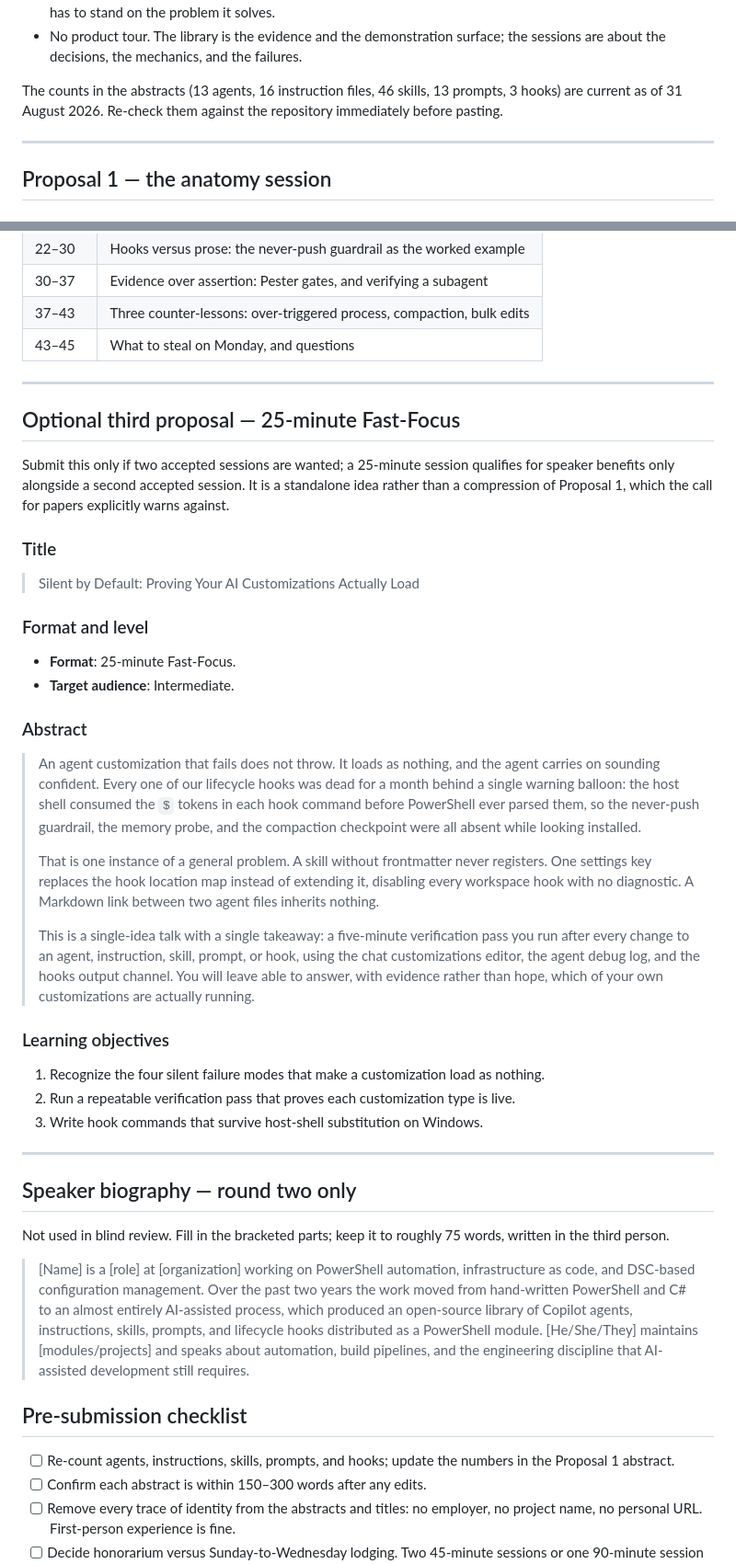
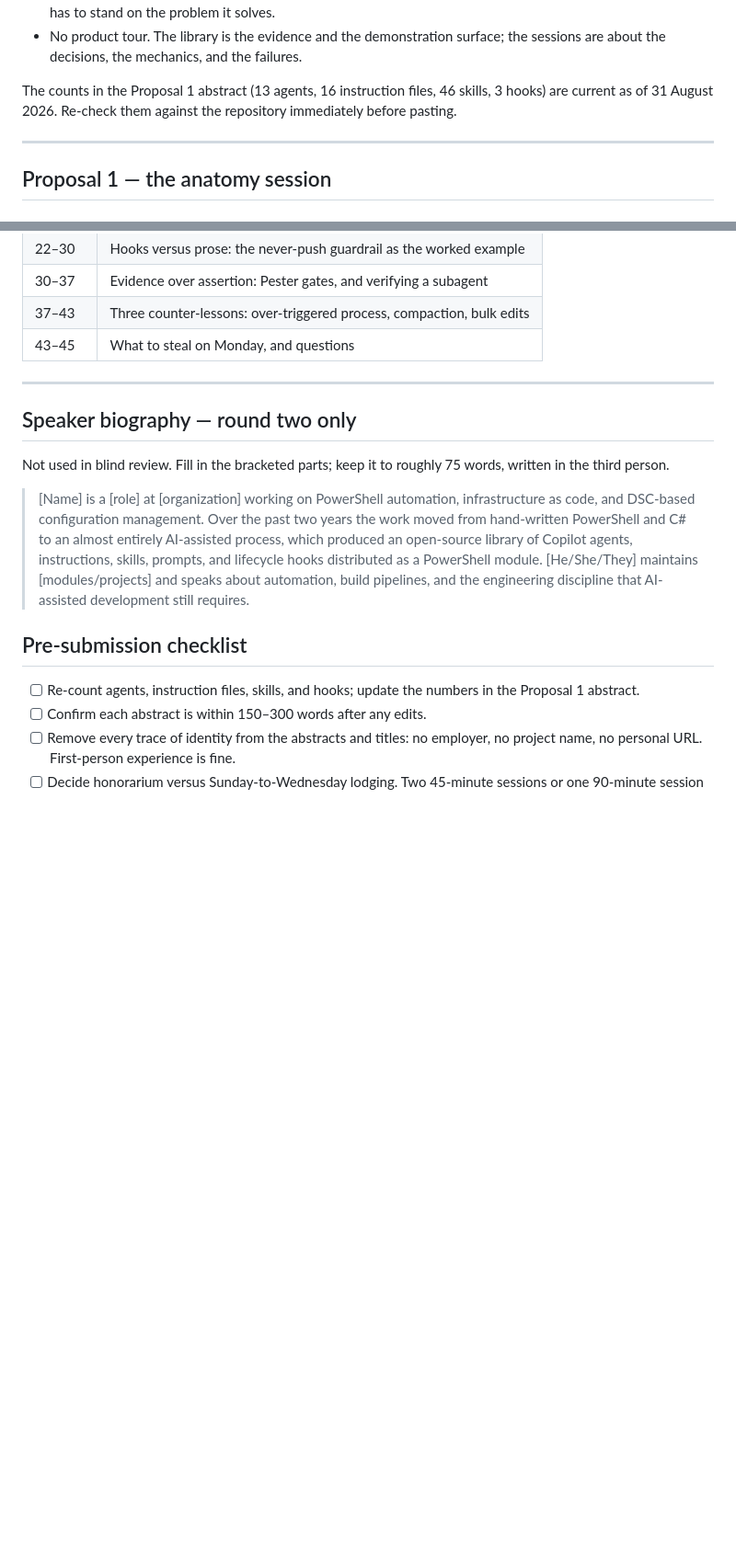
Before and after one commit to raandree/CopilotAtelier, a Markdown page: docs/summit-2027-session-proposals.md, 2 parts joined by grey strips. Shown at 92% size. GitHub-like rendering; blank space fills up the shorter version.

```diff
--- a/docs/summit-2027-session-proposals.md
+++ b/docs/summit-2027-session-proposals.md
@@ -51,8 +51,8 @@ Three consequences shaped the copy below:
 - No product tour. The library is the evidence and the demonstration surface;
   the sessions are about the decisions, the mechanics, and the failures.
 
-The counts in the abstracts (13 agents, 16 instruction files, 46 skills, 13
-prompts, 3 hooks) are current as of 31 August 2026. Re-check them against the
+The counts in the Proposal 1 abstract (13 agents, 16 instruction files, 46
+skills, 3 hooks) are current as of 31 August 2026. Re-check them against the
 repository immediately before pasting.
 
 ---
@@ -223,52 +227,6 @@ Alternates:
 
 ---
 
-## Optional third proposal — 25-minute Fast-Focus
-
-Submit this only if two accepted sessions are wanted; a 25-minute session
-qualifies for speaker benefits only alongside a second accepted session. It is
-a standalone idea rather than a compression of Proposal 1, which the call for
-papers explicitly warns against.
-
-### Title
-
-> Silent by Default: Proving Your AI Customizations Actually Load
-
-### Format and level
-
-- **Format**: 25-minute Fast-Focus.
-- **Target audience**: Intermediate.
-
-### Abstract
-
-> An agent customization that fails does not throw. It loads as nothing, and the
-> agent carries on sounding confident. Every one of our lifecycle hooks was dead
-> for a month behind a single warning balloon: the host shell consumed the `$`
-> tokens in each hook command before PowerShell ever parsed them, so the
-> never-push guardrail, the memory probe, and the compaction checkpoint were all
-> absent while looking installed.
->
-> That is one instance of a general problem. A skill without frontmatter never
-> registers. One settings key replaces the hook location map instead of
-> extending it, disabling every workspace hook with no diagnostic. A Markdown
-> link between two agent files inherits nothing.
->
-> This is a single-idea talk with a single takeaway: a five-minute verification
-> pass you run after every change to an agent, instruction, skill, prompt, or
-> hook, using the chat customizations editor, the agent debug log, and the hooks
-> output channel. You will leave able to answer, with evidence rather than
-> hope, which of your own customizations are actually running.
-
-### Learning objectives
-
-1. Recognize the four silent failure modes that make a customization load as
-   nothing.
-2. Run a repeatable verification pass that proves each customization type is
-   live.
-3. Write hook commands that survive host-shell substitution on Windows.
-
----
-
 ## Speaker biography — round two only
 
 Not used in blind review. Fill in the bracketed parts; keep it to roughly 75
@@ -285,8 +243,8 @@ words, written in the third person.
 
 ## Pre-submission checklist
 
-- [ ] Re-count agents, instructions, skills, prompts, and hooks; update the
-      numbers in the Proposal 1 abstract.
+- [ ] Re-count agents, instruction files, skills, and hooks; update the numbers
+      in the Proposal 1 abstract.
 - [ ] Confirm each abstract is within 150–300 words after any edits.
 - [ ] Remove every trace of identity from the abstracts and titles: no
       employer, no project name, no personal URL. First-person experience is
```
Also changed, not shown: other parts of docs/summit-2027-session-proposals.md (+59 -55 lines).
